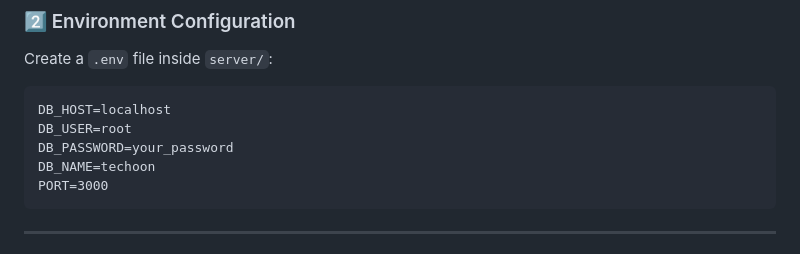
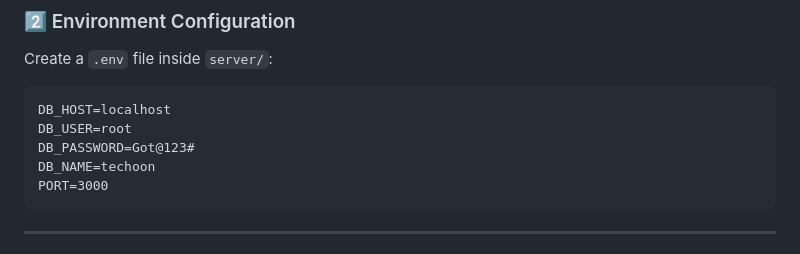
Before and after one commit to Lalitaaraya/Student-card-app, a Markdown page: readme.md, the part around the change. GitHub-like rendering.

````diff
--- a/readme.md
+++ b/readme.md
@@ -129,7 +129,7 @@ Create a `.env` file inside `server/`:
 ```
 DB_HOST=localhost
 DB_USER=root
-DB_PASSWORD=your_password
+DB_PASSWORD=Got@123#
 DB_NAME=techoon
 PORT=3000
 ```
````
